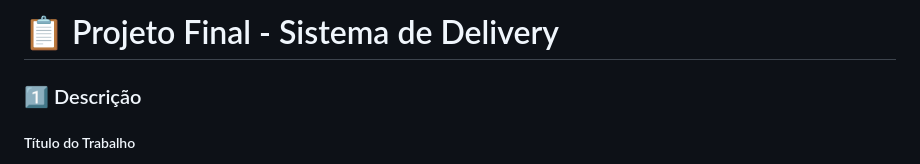
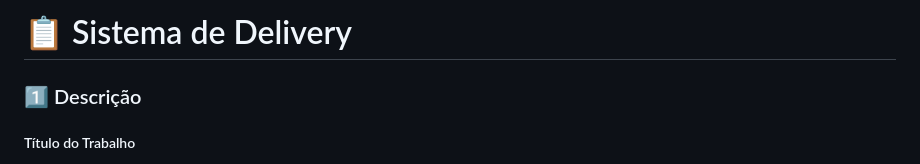
Before and after one commit to DessimA/delivery_system, a Markdown page: README.md, the part around the change. Drawn GitHub-style.

```diff
--- a/README.md
+++ b/README.md
@@ -1,4 +1,4 @@
-# :clipboard: Projeto Final - Sistema de Delivery
+# :clipboard: Sistema de Delivery
 
 ### :one: Descrição
 
```
